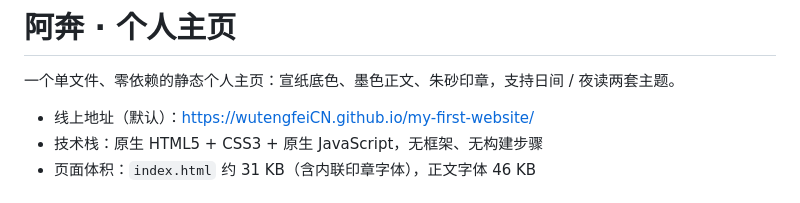
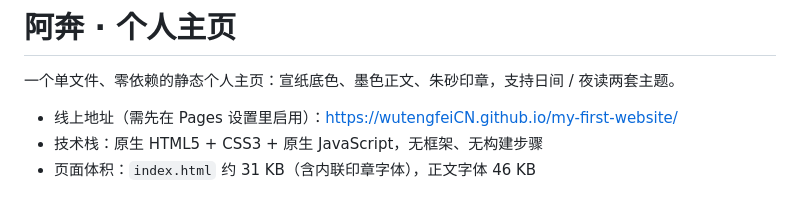
Before and after one commit to wutengfeiCN/my-first-website, a Markdown page: README.md, the part around the change. GitHub-like rendering.

Commit message:
docs: 标注线上地址需先启用 Pages [skip ci]

```diff
--- a/README.md
+++ b/README.md
@@ -2,7 +2,7 @@
 
 一个单文件、零依赖的静态个人主页：宣纸底色、墨色正文、朱砂印章，支持日间 / 夜读两套主题。
 
-- 线上地址（默认）：<https://wutengfeiCN.github.io/my-first-website/>
+- 线上地址（需先在 Pages 设置里启用）：<https://wutengfeiCN.github.io/my-first-website/>
 - 技术栈：原生 HTML5 + CSS3 + 原生 JavaScript，无框架、无构建步骤
 - 页面体积：`index.html` 约 31 KB（含内联印章字体），正文字体 46 KB
 
```
